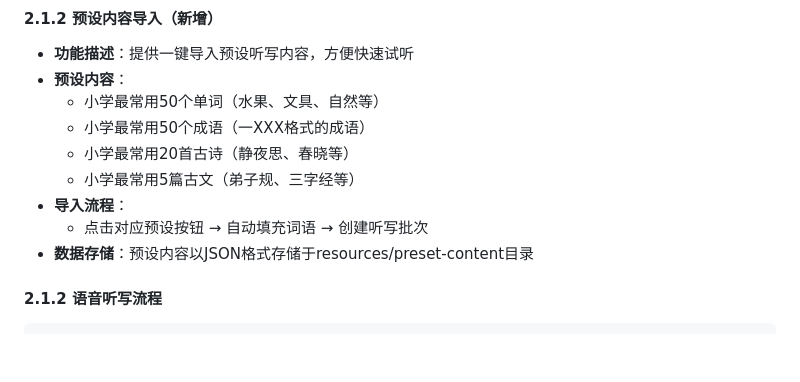
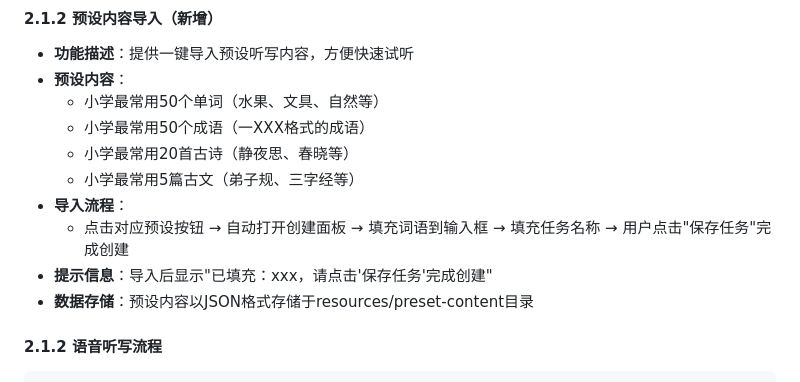
Before and after one commit to yhjhappy234/dictation, a Markdown page: prd.md, the part around the change. Rendered like a GitHub page; blank space fills up the shorter version.

Commit message:
Docs: 更新PRD预设内容导入流程说明
Co-Authored-By: Claude Opus 4.6 <noreply@anthropic.com>

```diff
--- a/prd.md
+++ b/prd.md
@@ -35,7 +35,8 @@
   - 小学最常用20首古诗（静夜思、春晓等）
   - 小学最常用5篇古文（弟子规、三字经等）
 - **导入流程**：
-  - 点击对应预设按钮 → 自动填充词语 → 创建听写批次
+  - 点击对应预设按钮 → 自动打开创建面板 → 填充词语到输入框 → 填充任务名称 → 用户点击"保存任务"完成创建
+- **提示信息**：导入后显示"已填充：xxx，请点击'保存任务'完成创建"
 - **数据存储**：预设内容以JSON格式存储于resources/preset-content目录
 
 #### 2.1.2 语音听写流程
```
